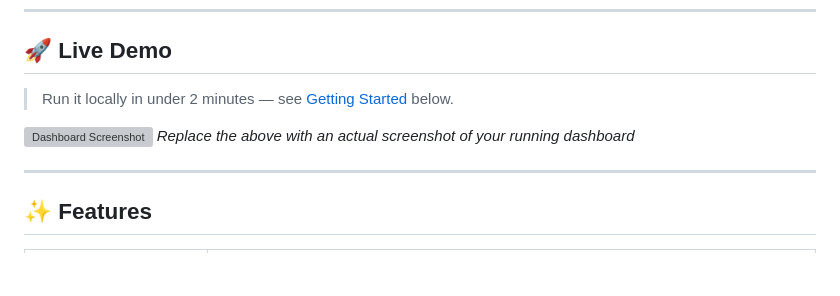
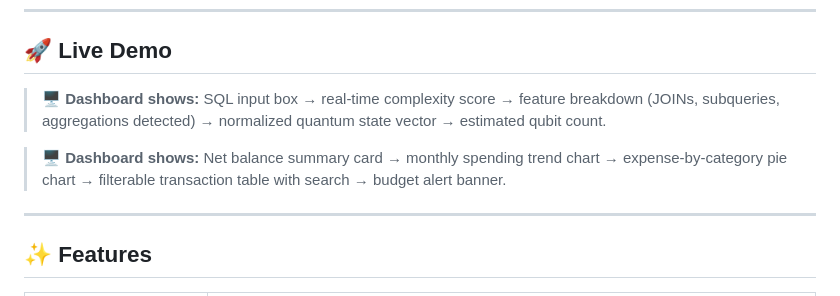
Before and after one commit to pranjalpundeer/Quantum-Enabled-Query-Optimizer, a Markdown page: README.md, the part around the change. Drawn GitHub-style; blank space fills up the shorter version; grey boxes are pictures that could not be loaded.

```diff
--- a/README.md
+++ b/README.md
@@ -19,10 +19,9 @@ It answers two questions:
 
 ## 🚀 Live Demo
 
-> Run it locally in under 2 minutes — see [Getting Started](#️-getting-started) below.
+> 🖥️ **Dashboard shows:** SQL input box → real-time complexity score → feature breakdown (JOINs, subqueries, aggregations detected) → normalized quantum state vector → estimated qubit count.
 
-![Dashboard Screenshot](https://via.placeholder.com/900x450.png?text=Add+your+Streamlit+screenshot+here)
-*Replace the above with an actual screenshot of your running dashboard*
+> 🖥️ **Dashboard shows:** Net balance summary card → monthly spending trend chart → expense-by-category pie chart → filterable transaction table with search → budget alert banner.
 
 ---
 
```
